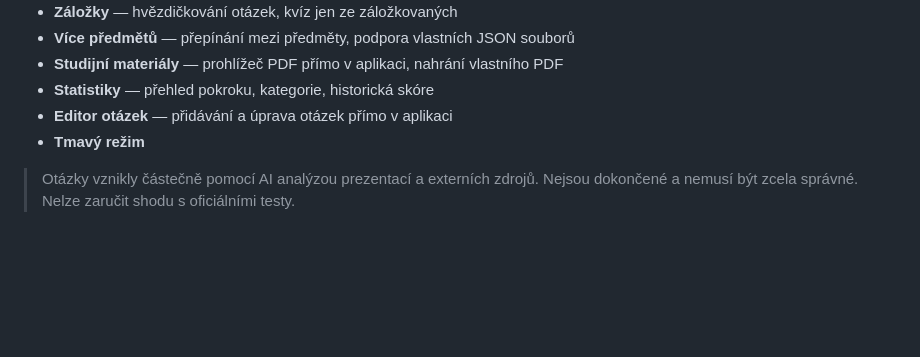
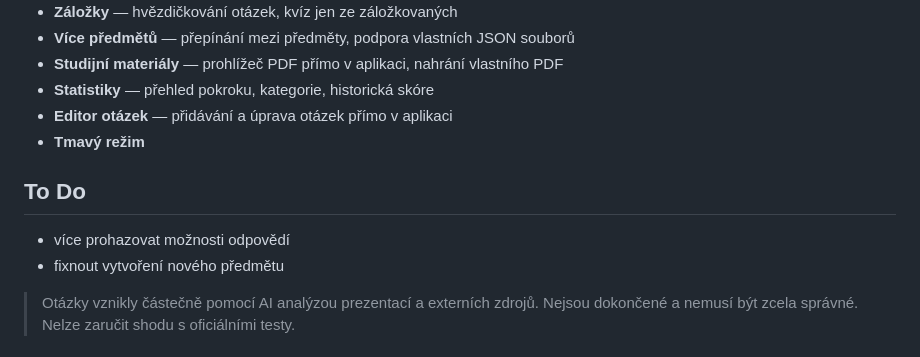
Before and after one commit to DaLukCZ/net-quiz, a Markdown page: README.md, the part around the change. Drawn GitHub-style; blank space fills up the shorter version.

Commit message:
Add 'To Do' section in README
Added a 'To Do' section with tasks for future improvements.

```diff
--- a/README.md
+++ b/README.md
@@ -14,6 +14,11 @@ Kvízové rozhraní v prohlížeči pro opakování látky z vysoké školy. Akt
 - **Statistiky** — přehled pokroku, kategorie, historická skóre
 - **Editor otázek** — přidávání a úprava otázek přímo v aplikaci
 - **Tmavý režim**
+
+## To Do
+
+- více prohazovat možnosti odpovědí
+- fixnout vytvoření nového předmětu
 
 > Otázky vznikly částečně pomocí AI analýzou prezentací a externích zdrojů. Nejsou dokončené a nemusí být zcela správné. Nelze zaručit shodu s oficiálními testy.
 
```
